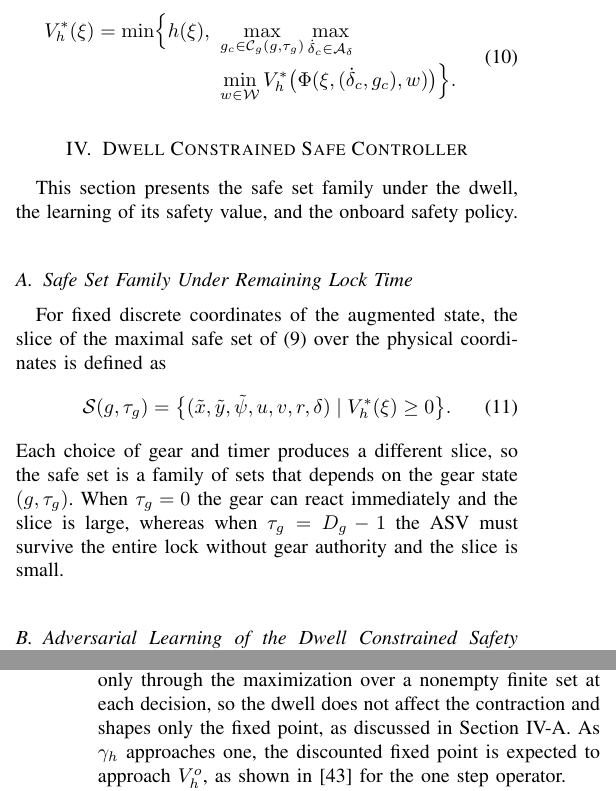
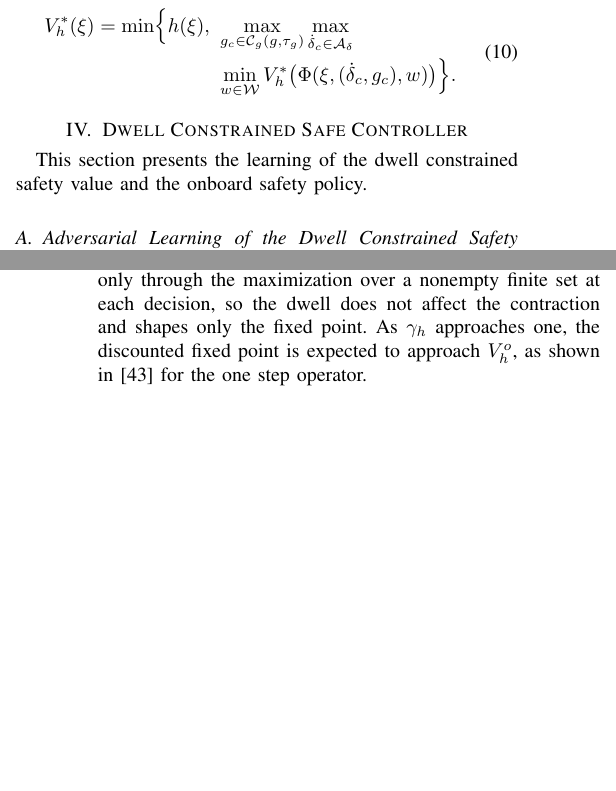
Before and after one commit to rapter-turtle/dwell-ris, a LaTeX paper (main.tex): two parts of the columns of pages 4 and 5 of 12 before the commit and two parts of the columns of pages 4 and 5 of 11 after it, joined at a grey line, cut so that both start at the same text, the shorter picture padded with empty space. Compiled offline with pdfLaTeX; a missing font is replaced by an installed copy or a similar font; a LaTeX package or settings file that is missing is left out.

Commit message:
4장 A절 (Safe Set Family) 삭제, 집합족 설명은 Certified Set 끝에 한 문장으로
- slice 정의 식과 절을 지우고, 기어와 남은 잠금 시간에 따라 인증 집합의
  slice 가 달라지고 잠금이 길게 남을수록 작아진다는 내용을 한 문장으로 옮김
- 4장 도입문, Lemma 뒤 문장, 실험 토의의 절 참조를 맞춤

Co-Authored-By: Claude Opus 5.5 <noreply@anthropic.com>

```diff
--- a/main.tex
+++ b/main.tex
@@ -218,16 +218,7 @@ V_h^{*}(\xi) = \min\Bigl\{ h(\xi),\ &\max_{g_c \in \calC_g(g, \tau_g)} \max_{\do
 
 \section{Dwell Constrained Safe Controller}\label{sec_method}
 
-This section presents the safe set family under the dwell, the learning of its safety value, and the onboard safety policy.
-
-\subsection{Safe Set Family Under Remaining Lock Time}\label{sec_family}
-
-For fixed discrete coordinates of the augmented state, the slice of the maximal safe set of \eqref{eq_value} over the physical coordinates is defined as
-\begin{equation}
-\calS(g, \tau_g) = \bigl\{ (\tilde{x}, \tilde{y}, \tilde{\psi}, u, v, r, \delta) \mid V_h^{*}(\xi) \ge 0 \bigr\}.
-\label{eq_family}
-\end{equation}
-Each choice of gear and timer produces a different slice, so the safe set is a family of sets that depends on the gear state $(g, \tau_g)$. When $\tau_g = 0$ the gear can react immediately and the slice is large, whereas when $\tau_g = D_g - 1$ the ASV must survive the entire lock without gear authority and the slice is small.
+This section presents the learning of the dwell constrained safety value and the onboard safety policy.
 
 \subsection{Adversarial Learning of the Dwell Constrained Safety Value}\label{sec_learning}
 The dwell constrained safety value is learned by an adversarial actor critic scheme that follows reachability constrained reinforcement learning \cite{yu2022} and its disturbed extension \cite{li2023cdc}. Neural network critics approximate the safety value and are regressed onto targets that bootstrap the critic values of later states, while a protagonist maximizes and an adversary minimizes the critic.
@@ -253,7 +244,7 @@ where $\calT_{\hat g}^{D_g}$ denotes $D_g$ successive applications of $\calT_{\h
 Let $h$ be bounded and let $\calT_h$ be defined by \eqref{eq_backup}. Then $\calT_h$ is a monotone $\gamma_h^{D_g}$ contraction in the supremum norm and admits a unique bounded fixed point $V_h$ with $V_h \le h$. Moreover, $V_h^{o}$ satisfies the fixed point equation of \eqref{eq_backup} with $\gamma_h = 1$, and $\calS^{o} = \{\xi \mid V_h^{o}(\xi) \ge 0\}$ is a robust invariant set of the augmented system under dwell constrained admissible policies with $\calS^{o} \subseteq \{\xi \mid V_h^{*}(\xi) \ge 0\}$.
 \end{lemma}
 
-The proof is given in the Appendix. The legal set enters \eqref{eq_backup} only through the maximization over a nonempty finite set at each decision, so the dwell does not affect the contraction and shapes only the fixed point, as discussed in Section~\ref{sec_family}. As $\gamma_h$ approaches one, the discounted fixed point is expected to approach $V_h^{o}$, as shown in \cite{li2023cdc} for the one step operator.
+The proof is given in the Appendix. The legal set enters \eqref{eq_backup} only through the maximization over a nonempty finite set at each decision, so the dwell does not affect the contraction and shapes only the fixed point. As $\gamma_h$ approaches one, the discounted fixed point is expected to approach $V_h^{o}$, as shown in \cite{li2023cdc} for the one step operator.
 
 The fixed point of \eqref{eq_backup} is learned as summarized in Algorithm~\ref{alg_ris}, and every network receives the augmented state with the heading encoded by its sine and cosine and the gear by a one hot vector, so it observes the gear and the timer.
 
```
Also changed, not shown: main.tex (4 more changed lines).
